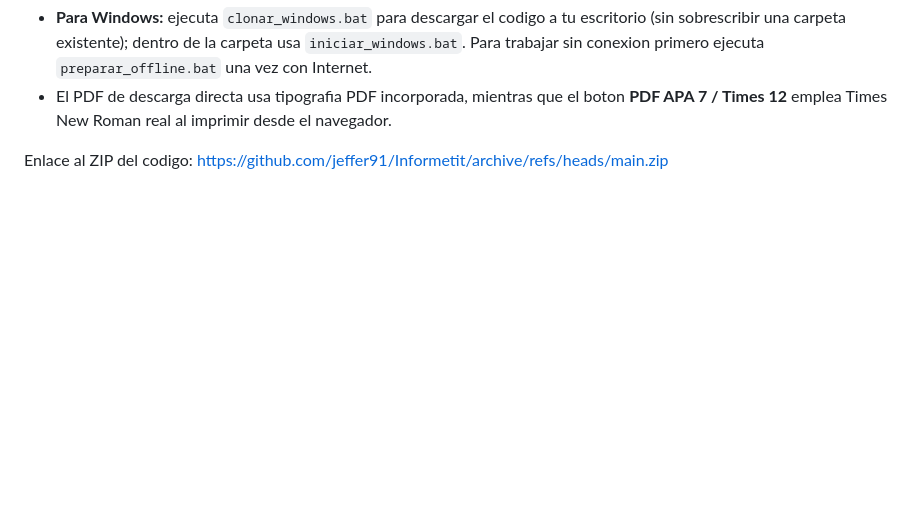
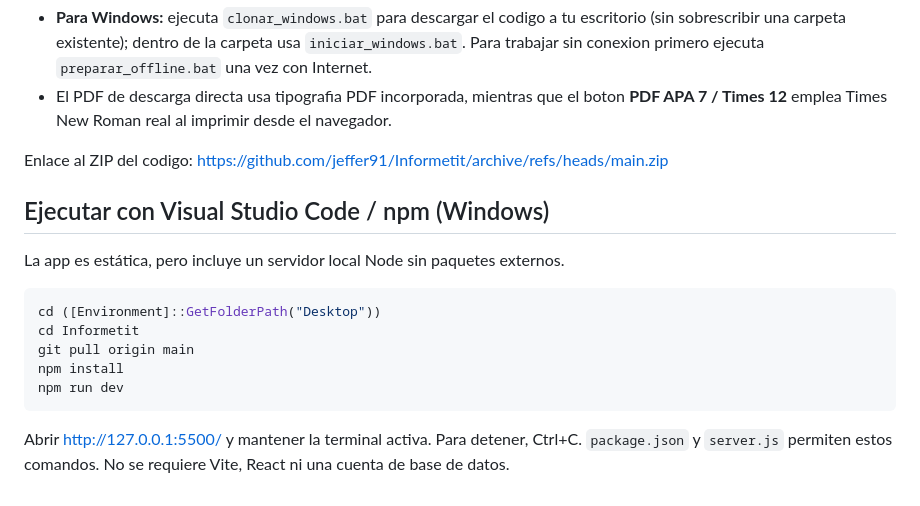
Before and after one commit to jeffer91/Informetit, a Markdown page: README.md, the part around the change. Rendered like a GitHub page; blank space fills up the shorter version.

Commit message:
docs: add VS Code/npm launch and troubleshooting instructions

````diff
--- a/README.md
+++ b/README.md
@@ -48,3 +48,17 @@ README.md    - instrucciones y limitaciones
 - El PDF de descarga directa usa tipografia PDF incorporada, mientras que el boton **PDF APA 7 / Times 12** emplea Times New Roman real al imprimir desde el navegador.
 
 Enlace al ZIP del codigo: https://github.com/jeffer91/Informetit/archive/refs/heads/main.zip
+
+
+## Ejecutar con Visual Studio Code / npm (Windows)
+La app es estática, pero incluye un servidor local Node sin paquetes externos.
+
+```powershell
+cd ([Environment]::GetFolderPath("Desktop"))
+cd Informetit
+git pull origin main
+npm install
+npm run dev
+```
+
+Abrir http://127.0.0.1:5500/ y mantener la terminal activa. Para detener, Ctrl+C. `package.json` y `server.js` permiten estos comandos. No se requiere Vite, React ni una cuenta de base de datos.
````
